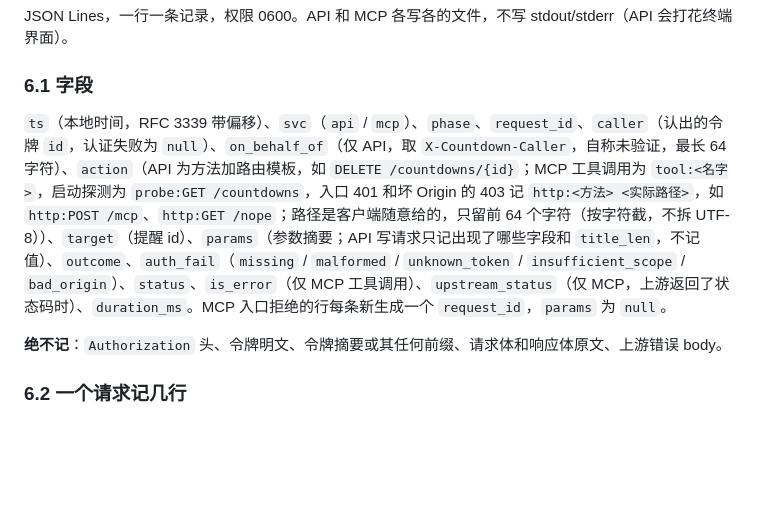
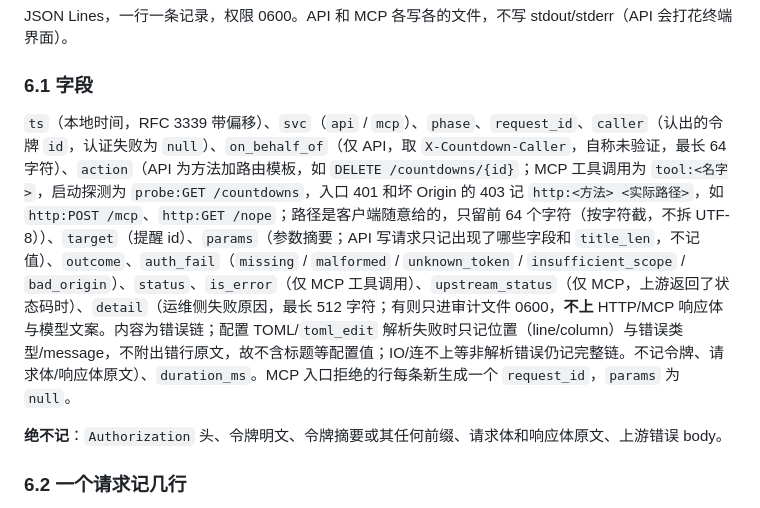
Before and after one commit to cdzone/countdown_cli, a Markdown page: README.md, the part around the change. Drawn GitHub-style; blank space fills up the shorter version.

Commit message:
docs: 0.8.3 README §6.1 补审计 detail
- README §6.1 字段表补 detail：运维侧失败原因、≤512、只进审计不上客户端；
  解析错只记位置+类型/message，不附出错行（不含标题值）；IO 仍完整链。
- CHANGELOG 0.8.3 仅加一条文档 bullet（不重复码侧功能描述）。

```diff
--- a/README.md
+++ b/README.md
@@ -174,7 +174,7 @@ JSON Lines，一行一条记录，权限 0600。API 和 MCP 各写各的文件
 
 ### 6.1 字段
 
-`ts`（本地时间，RFC 3339 带偏移）、`svc`（`api` / `mcp`）、`phase`、`request_id`、`caller`（认出的令牌 `id`，认证失败为 `null`）、`on_behalf_of`（仅 API，取 `X-Countdown-Caller`，自称未验证，最长 64 字符）、`action`（API 为方法加路由模板，如 `DELETE /countdowns/{id}`；MCP 工具调用为 `tool:<名字>`，启动探测为 `probe:GET /countdowns`，入口 401 和坏 Origin 的 403 记 `http:<方法> <实际路径>`，如 `http:POST /mcp`、`http:GET /nope`；路径是客户端随意给的，只留前 64 个字符（按字符截，不拆 UTF-8））、`target`（提醒 id）、`params`（参数摘要；API 写请求只记出现了哪些字段和 `title_len`，不记值）、`outcome`、`auth_fail`（`missing` / `malformed` / `unknown_token` / `insufficient_scope` / `bad_origin`）、`status`、`is_error`（仅 MCP 工具调用）、`upstream_status`（仅 MCP，上游返回了状态码时）、`duration_ms`。MCP 入口拒绝的行每条新生成一个 `request_id`，`params` 为 `null`。
+`ts`（本地时间，RFC 3339 带偏移）、`svc`（`api` / `mcp`）、`phase`、`request_id`、`caller`（认出的令牌 `id`，认证失败为 `null`）、`on_behalf_of`（仅 API，取 `X-Countdown-Caller`，自称未验证，最长 64 字符）、`action`（API 为方法加路由模板，如 `DELETE /countdowns/{id}`；MCP 工具调用为 `tool:<名字>`，启动探测为 `probe:GET /countdowns`，入口 401 和坏 Origin 的 403 记 `http:<方法> <实际路径>`，如 `http:POST /mcp`、`http:GET /nope`；路径是客户端随意给的，只留前 64 个字符（按字符截，不拆 UTF-8））、`target`（提醒 id）、`params`（参数摘要；API 写请求只记出现了哪些字段和 `title_len`，不记值）、`outcome`、`auth_fail`（`missing` / `malformed` / `unknown_token` / `insufficient_scope` / `bad_origin`）、`status`、`is_error`（仅 MCP 工具调用）、`upstream_status`（仅 MCP，上游返回了状态码时）、`detail`（运维侧失败原因，最长 512 字符；有则只进审计文件 0600，**不上** HTTP/MCP 响应体与模型文案。内容为错误链；配置 TOML/`toml_edit` 解析失败时只记位置（line/column）与错误类型/message，不附出错行原文，故不含标题等配置值；IO/连不上等非解析错误仍记完整链。不记令牌、请求体/响应体原文）、`duration_ms`。MCP 入口拒绝的行每条新生成一个 `request_id`，`params` 为 `null`。
 
 **绝不记**：`Authorization` 头、令牌明文、令牌摘要或其任何前缀、请求体和响应体原文、上游错误 body。
 
```
Also changed, not shown: CHANGELOG.md (+1 -0 lines).
